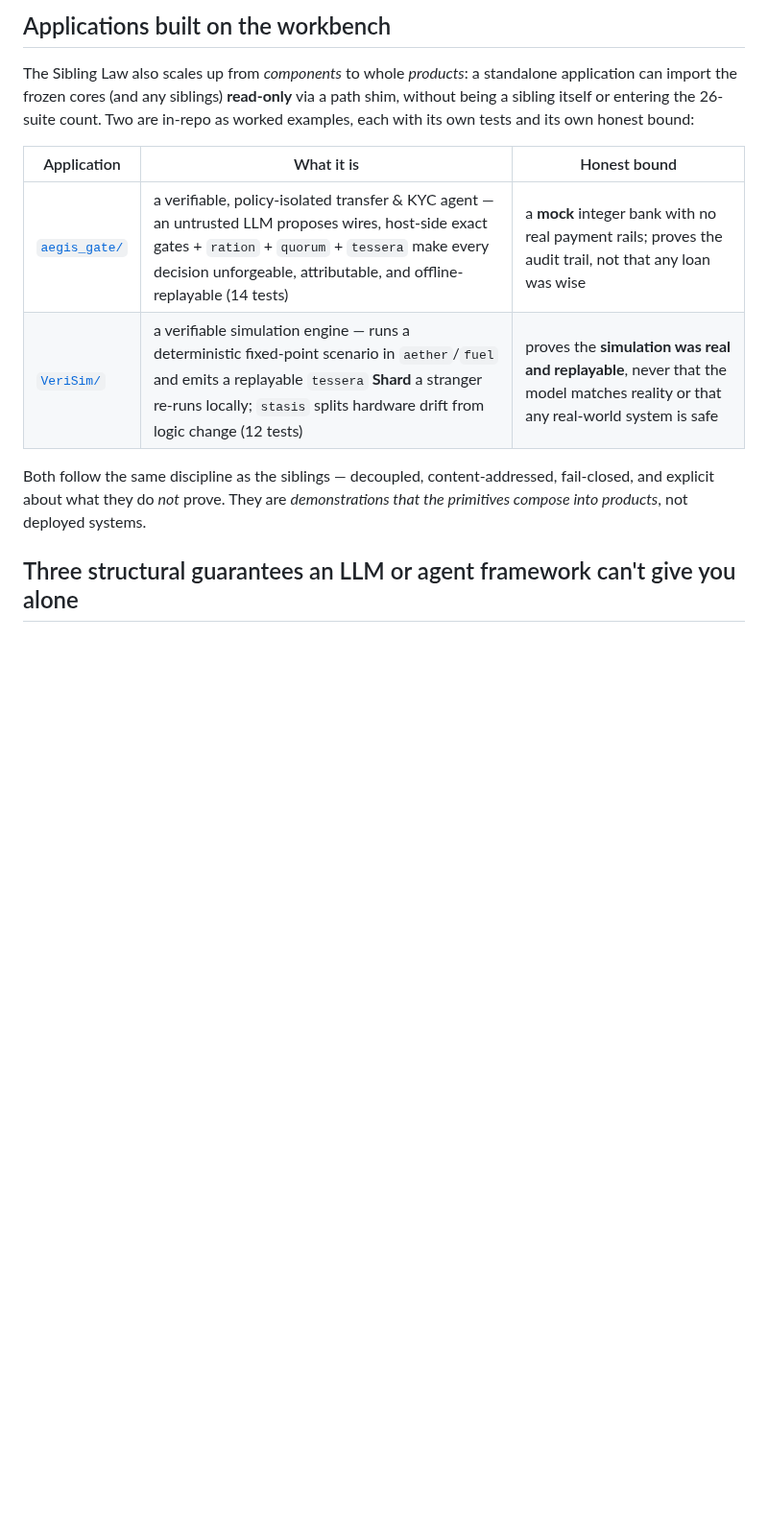
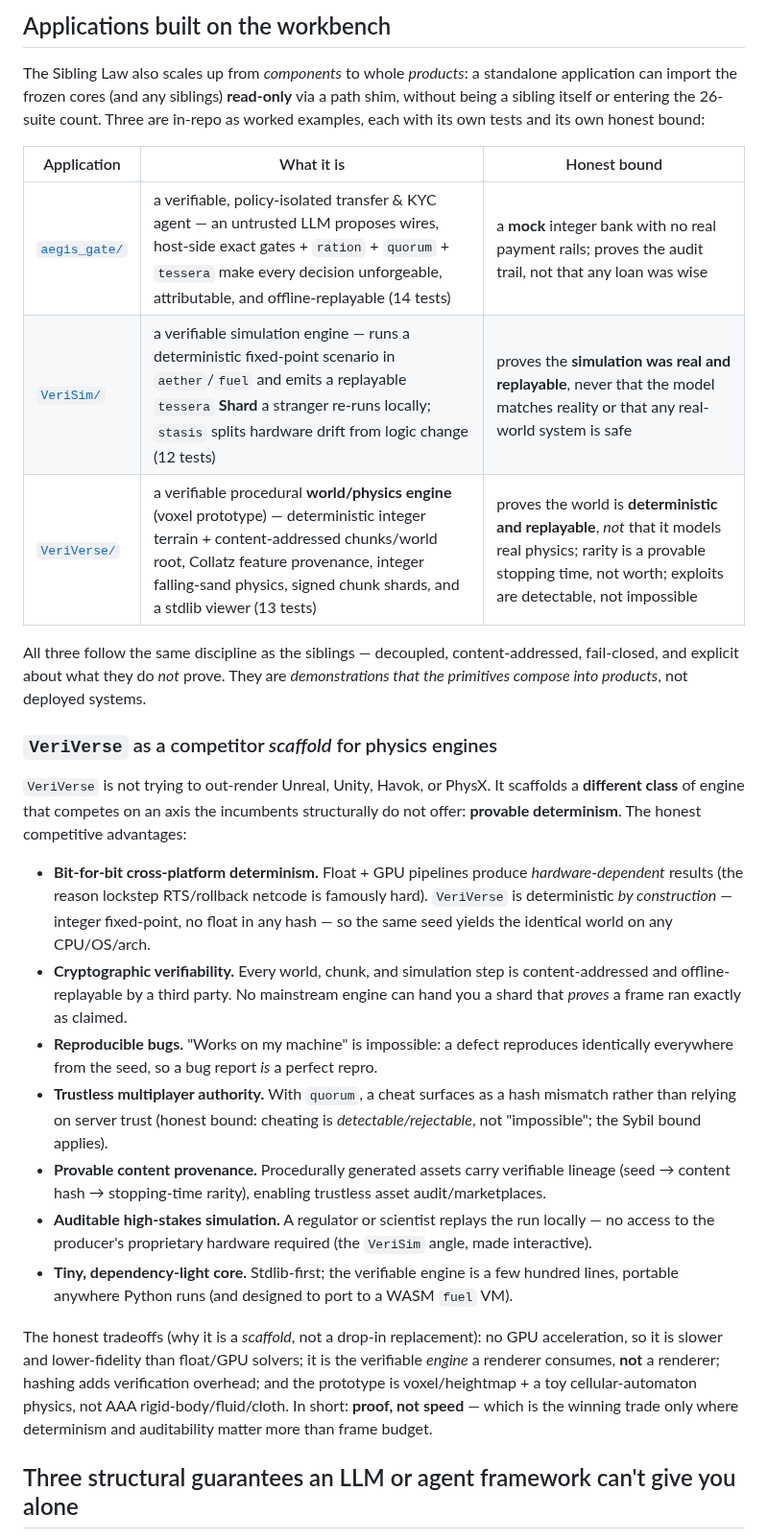
Before and after one commit to Dedoc-9/Dentatus, a Markdown page: README.md, the part around the change. Shown at 96% size. GitHub-like rendering; blank space fills up the shorter version.

Commit message:
docs: add VeriVerse to applications across README/AGENTS/OVERVIEW; frame as competitor scaffold for physics engines (provable determinism vs render speed) with honest advantages + tradeoffs; counts unchanged

```diff
--- a/README.md
+++ b/README.md
@@ -154,16 +154,48 @@ immutable instrument while the workbench around it keeps gaining purpose-built p
 
 The Sibling Law also scales up from *components* to whole *products*: a standalone application can import the
 frozen cores (and any siblings) **read-only** via a path shim, without being a sibling itself or entering the
-26-suite count. Two are in-repo as worked examples, each with its own tests and its own honest bound:
+26-suite count. Three are in-repo as worked examples, each with its own tests and its own honest bound:
 
 | Application | What it is | Honest bound |
 |---|---|---|
 | [`aegis_gate/`](aegis_gate/README.md) | a verifiable, policy-isolated transfer & KYC agent — an untrusted LLM proposes wires, host-side exact gates + `ration` + `quorum` + `tessera` make every decision unforgeable, attributable, and offline-replayable (14 tests) | a **mock** integer bank with no real payment rails; proves the audit trail, not that any loan was wise |
 | [`VeriSim/`](VeriSim/README.md) | a verifiable simulation engine — runs a deterministic fixed-point scenario in `aether`/`fuel` and emits a replayable `tessera` **Shard** a stranger re-runs locally; `stasis` splits hardware drift from logic change (12 tests) | proves the **simulation was real and replayable**, never that the model matches reality or that any real-world system is safe |
+| [`VeriVerse/`](VeriVerse/README.md) | a verifiable procedural **world/physics engine** (voxel prototype) — deterministic integer terrain + content-addressed chunks/world root, Collatz feature provenance, integer falling-sand physics, signed chunk shards, and a stdlib viewer (13 tests) | proves the world is **deterministic and replayable**, *not* that it models real physics; rarity is a provable stopping time, not worth; exploits are detectable, not impossible |
 
-Both follow the same discipline as the siblings — decoupled, content-addressed, fail-closed, and explicit
+All three follow the same discipline as the siblings — decoupled, content-addressed, fail-closed, and explicit
 about what they do *not* prove. They are *demonstrations that the primitives compose into products*, not
 deployed systems.
+
+### `VeriVerse` as a competitor *scaffold* for physics engines
+
+`VeriVerse` is not trying to out-render Unreal, Unity, Havok, or PhysX. It scaffolds a **different class** of
+engine that competes on an axis the incumbents structurally do not offer: **provable determinism**. The
+honest competitive advantages:
+
+- **Bit-for-bit cross-platform determinism.** Float + GPU pipelines produce *hardware-dependent* results
+  (the reason lockstep RTS/rollback netcode is famously hard). `VeriVerse` is deterministic *by
+  construction* — integer fixed-point, no float in any hash — so the same seed yields the identical world on
+  any CPU/OS/arch.
+- **Cryptographic verifiability.** Every world, chunk, and simulation step is content-addressed and
+  offline-replayable by a third party. No mainstream engine can hand you a shard that *proves* a frame ran
+  exactly as claimed.
+- **Reproducible bugs.** "Works on my machine" is impossible: a defect reproduces identically everywhere from
+  the seed, so a bug report *is* a perfect repro.
+- **Trustless multiplayer authority.** With `quorum`, a cheat surfaces as a hash mismatch rather than relying
+  on server trust (honest bound: cheating is *detectable/rejectable*, not "impossible"; the Sybil bound
+  applies).
+- **Provable content provenance.** Procedurally generated assets carry verifiable lineage (seed → content
+  hash → stopping-time rarity), enabling trustless asset audit/marketplaces.
+- **Auditable high-stakes simulation.** A regulator or scientist replays the run locally — no access to the
+  producer's proprietary hardware required (the `VeriSim` angle, made interactive).
+- **Tiny, dependency-light core.** Stdlib-first; the verifiable engine is a few hundred lines, portable
+  anywhere Python runs (and designed to port to a WASM `fuel` VM).
+
+The honest tradeoffs (why it is a *scaffold*, not a drop-in replacement): no GPU acceleration, so it is
+slower and lower-fidelity than float/GPU solvers; it is the verifiable *engine* a renderer consumes, **not** a
+renderer; hashing adds verification overhead; and the prototype is voxel/heightmap + a toy cellular-automaton
+physics, not AAA rigid-body/fluid/cloth. In short: **proof, not speed** — which is the winning trade only
+where determinism and auditability matter more than frame budget.
 
 ## Three structural guarantees an LLM or agent framework can't give you alone
 
```
Also changed, not shown: AGENTS.md (+5 -2 lines), OVERVIEW.md (+6 -3 lines).
